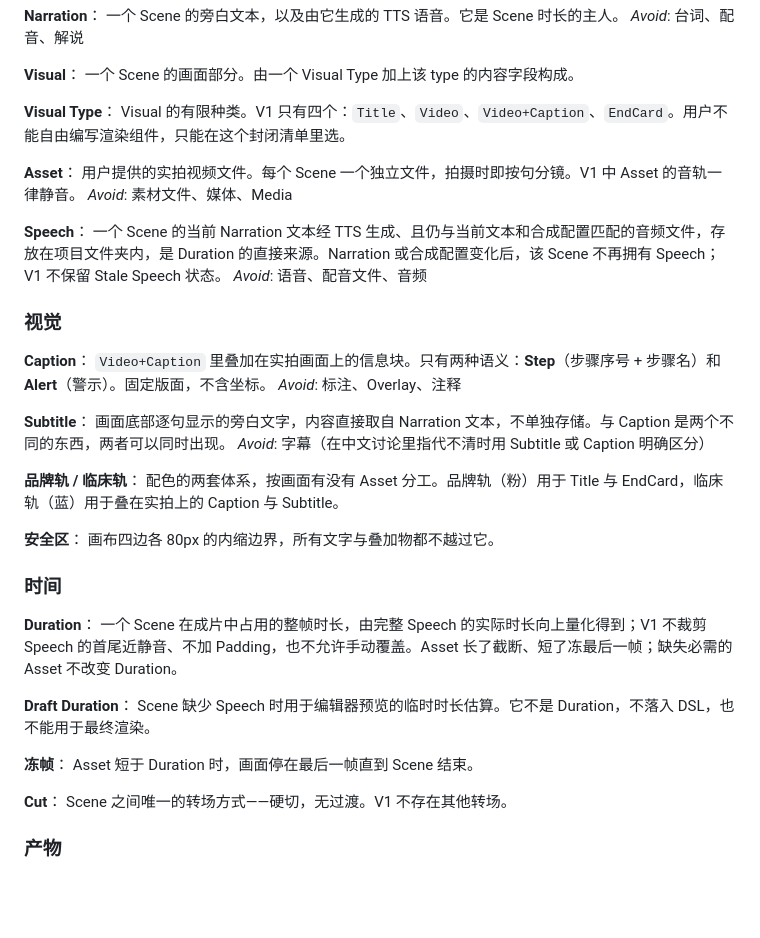
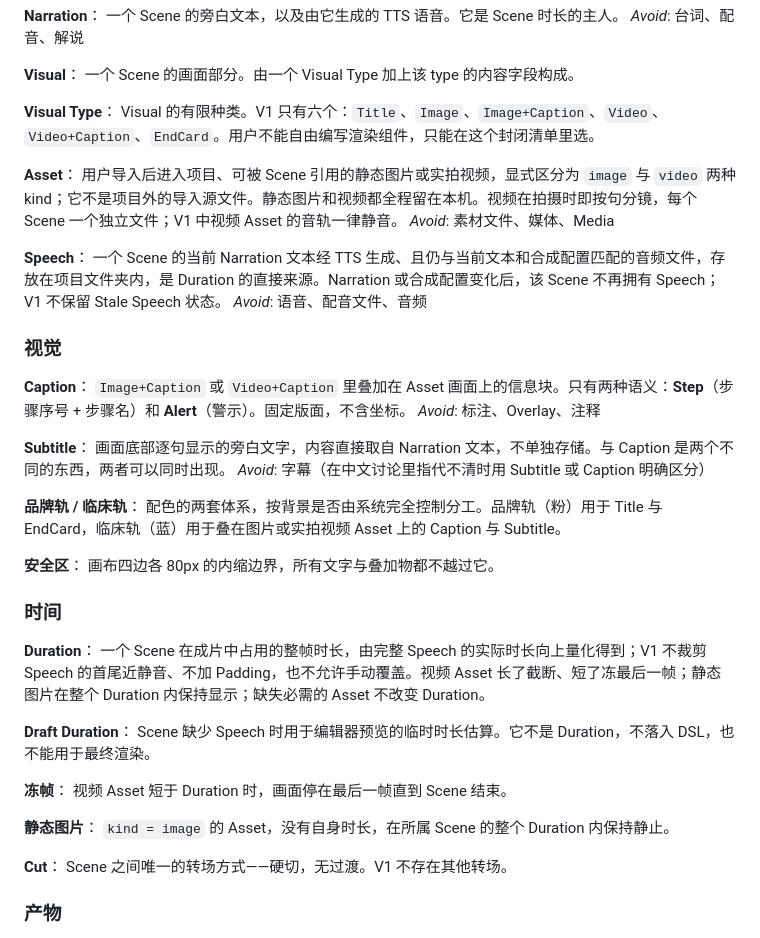
Before and after one commit to dulltackle/narracut, a Markdown page: CONTEXT.md, the part around the change. GitHub-like rendering; blank space fills up the shorter version.

Commit message:
docs: 领域词汇引入图片 Asset 与静态图片概念
- Visual Type 从四个扩展为六个，新增 Image 与 Image+Caption
- Asset 显式区分为 image / video 两种 kind，并明确其项目内引用语义
- Caption 适用范围扩展到 Image+Caption
- Duration 明确静态图片全程保持显示，冻帧仅针对视频 Asset
- 新增"静态图片"词条

```diff
--- a/CONTEXT.md
+++ b/CONTEXT.md
@@ -18,10 +18,10 @@ _Avoid_: 台词、配音、解说
 一个 Scene 的画面部分。由一个 Visual Type 加上该 type 的内容字段构成。
 
 **Visual Type**：
-Visual 的有限种类。V1 只有四个：`Title`、`Video`、`Video+Caption`、`EndCard`。用户不能自由编写渲染组件，只能在这个封闭清单里选。
+Visual 的有限种类。V1 只有六个：`Title`、`Image`、`Image+Caption`、`Video`、`Video+Caption`、`EndCard`。用户不能自由编写渲染组件，只能在这个封闭清单里选。
 
 **Asset**：
-用户提供的实拍视频文件。每个 Scene 一个独立文件，拍摄时即按句分镜。V1 中 Asset 的音轨一律静音。
+用户导入后进入项目、可被 Scene 引用的静态图片或实拍视频，显式区分为 `image` 与 `video` 两种 kind；它不是项目外的导入源文件。静态图片和视频都全程留在本机。视频在拍摄时即按句分镜，每个 Scene 一个独立文件；V1 中视频 Asset 的音轨一律静音。
 _Avoid_: 素材文件、媒体、Media
 
 **Speech**：
@@ -31,7 +31,7 @@ _Avoid_: 语音、配音文件、音频
 ### 视觉
 
 **Caption**：
-`Video+Caption` 里叠加在实拍画面上的信息块。只有两种语义：**Step**（步骤序号 + 步骤名）和 **Alert**（警示）。固定版面，不含坐标。
+`Image+Caption` 或 `Video+Caption` 里叠加在 Asset 画面上的信息块。只有两种语义：**Step**（步骤序号 + 步骤名）和 **Alert**（警示）。固定版面，不含坐标。
 _Avoid_: 标注、Overlay、注释
 
 **Subtitle**：
@@ -39,7 +39,7 @@ _Avoid_: 标注、Overlay、注释
 _Avoid_: 字幕（在中文讨论里指代不清时用 Subtitle 或 Caption 明确区分）
 
 **品牌轨 / 临床轨**：
-配色的两套体系，按画面有没有 Asset 分工。品牌轨（粉）用于 Title 与 EndCard，临床轨（蓝）用于叠在实拍上的 Caption 与 Subtitle。
+配色的两套体系，按背景是否由系统完全控制分工。品牌轨（粉）用于 Title 与 EndCard，临床轨（蓝）用于叠在图片或实拍视频 Asset 上的 Caption 与 Subtitle。
 
 **安全区**：
 画布四边各 80px 的内缩边界，所有文字与叠加物都不越过它。
@@ -47,13 +47,16 @@ _Avoid_: 字幕（在中文讨论里指代不清时用 Subtitle 或 Caption 明
 ### 时间
 
 **Duration**：
-一个 Scene 在成片中占用的整帧时长，由完整 Speech 的实际时长向上量化得到；V1 不裁剪 Speech 的首尾近静音、不加 Padding，也不允许手动覆盖。Asset 长了截断、短了冻最后一帧；缺失必需的 Asset 不改变 Duration。
+一个 Scene 在成片中占用的整帧时长，由完整 Speech 的实际时长向上量化得到；V1 不裁剪 Speech 的首尾近静音、不加 Padding，也不允许手动覆盖。视频 Asset 长了截断、短了冻最后一帧；静态图片在整个 Duration 内保持显示；缺失必需的 Asset 不改变 Duration。
 
 **Draft Duration**：
 Scene 缺少 Speech 时用于编辑器预览的临时时长估算。它不是 Duration，不落入 DSL，也不能用于最终渲染。
 
 **冻帧**：
-Asset 短于 Duration 时，画面停在最后一帧直到 Scene 结束。
+视频 Asset 短于 Duration 时，画面停在最后一帧直到 Scene 结束。
+
+**静态图片**：
+`kind = image` 的 Asset，没有自身时长，在所属 Scene 的整个 Duration 内保持静止。
 
 **Cut**：
 Scene 之间唯一的转场方式——硬切，无过渡。V1 不存在其他转场。
```
